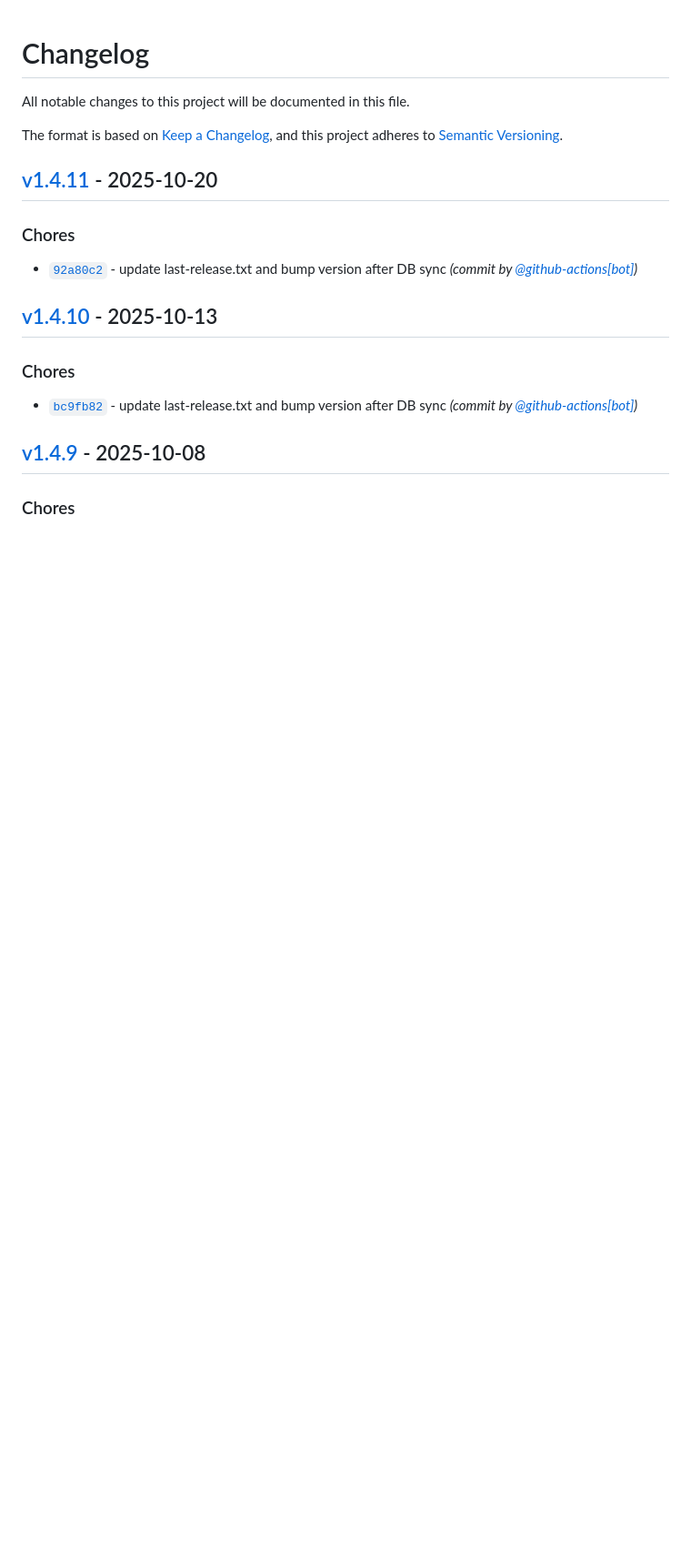
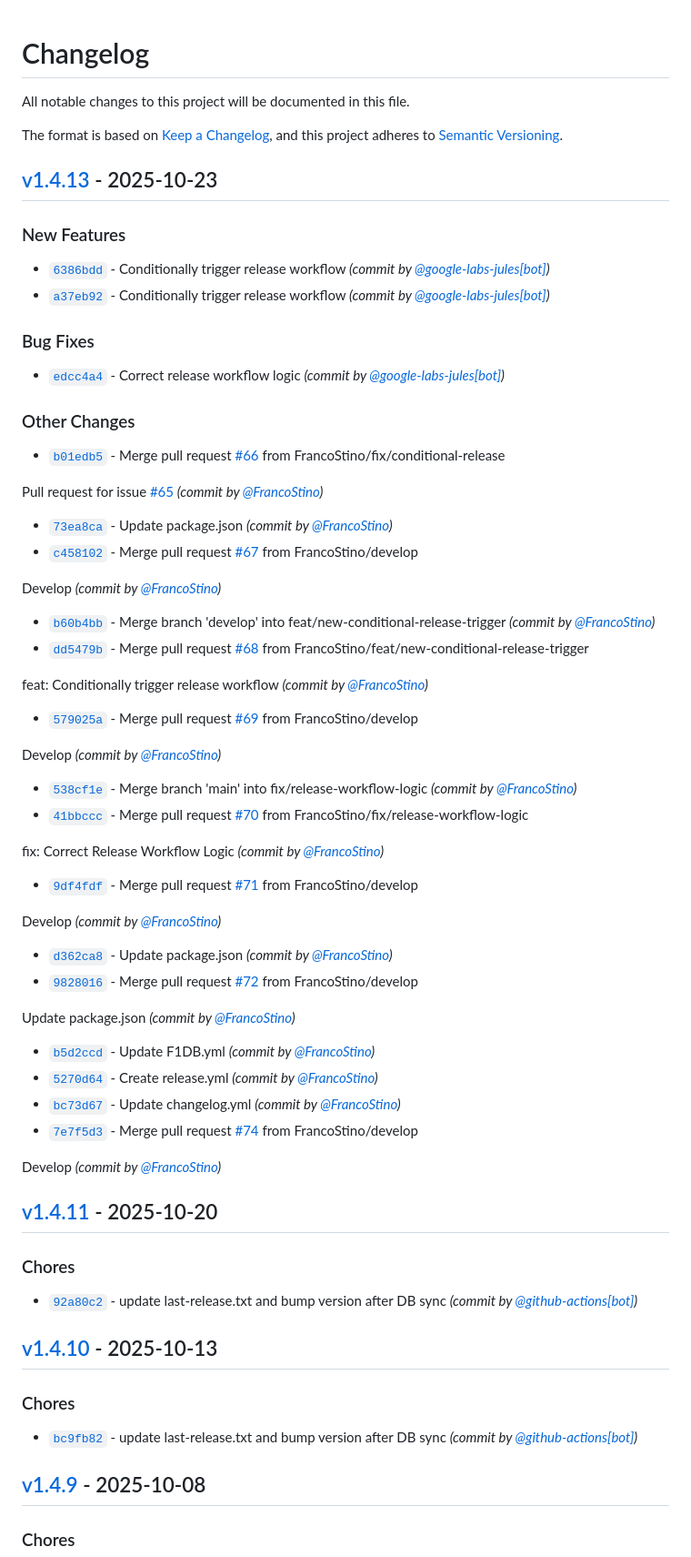
Before and after one commit to FrancoStino/F1-GraphQL-API, a Markdown page: CHANGELOG.md, the part around one of its changes. Shown at 91% size. GitHub-like rendering; blank space fills up the shorter version.

Commit message:
docs: update CHANGELOG.md for v1.4.13

```diff
--- a/CHANGELOG.md
+++ b/CHANGELOG.md
@@ -3,6 +3,48 @@ All notable changes to this project will be documented in this file.
 
 The format is based on [Keep a Changelog](https://keepachangelog.com/en/1.0.0/),
 and this project adheres to [Semantic Versioning](https://semver.org/spec/v2.0.0.html).
+
+## [v1.4.13] - 2025-10-23
+### New Features
+- [`6386bdd`](https://github.com/FrancoStino/F1-GraphQL-API/commit/6386bdd1584c5d457ceea6bf86d085cf8975b25e) - Conditionally trigger release workflow *(commit by [@google-labs-jules[bot]](https://github.com/apps/google-labs-jules))*
+- [`a37eb92`](https://github.com/FrancoStino/F1-GraphQL-API/commit/a37eb92d743094a26ef7645f12e3cb29d5528649) - Conditionally trigger release workflow *(commit by [@google-labs-jules[bot]](https://github.com/apps/google-labs-jules))*
+
+### Bug Fixes
+- [`edcc4a4`](https://github.com/FrancoStino/F1-GraphQL-API/commit/edcc4a42dddf7123ab8458c091b247dd50f67e30) - Correct release workflow logic *(commit by [@google-labs-jules[bot]](https://github.com/apps/google-labs-jules))*
+
+### Other Changes
+- [`b01edb5`](https://github.com/FrancoStino/F1-GraphQL-API/commit/b01edb51002bc9e7ed044e6bb56273a31c82f5dc) - Merge pull request [#66](https://github.com/FrancoStino/F1-GraphQL-API/pull/66) from FrancoStino/fix/conditional-release
+
+Pull request for issue [#65](https://github.com/FrancoStino/F1-GraphQL-API/pull/65) *(commit by [@FrancoStino](https://github.com/FrancoStino))*
+- [`73ea8ca`](https://github.com/FrancoStino/F1-GraphQL-API/commit/73ea8ca25cf0e637f10362588fa9c504f296babb) - Update package.json *(commit by [@FrancoStino](https://github.com/FrancoStino))*
+- [`c458102`](https://github.com/FrancoStino/F1-GraphQL-API/commit/c458102c52f6fbbabbb93057a14fe77ff3b3de93) - Merge pull request [#67](https://github.com/FrancoStino/F1-GraphQL-API/pull/67) from FrancoStino/develop
+
+Develop *(commit by [@FrancoStino](https://github.com/FrancoStino))*
+- [`b60b4bb`](https://github.com/FrancoStino/F1-GraphQL-API/commit/b60b4bb97cfa027d17158e5575189c7997b3f5f2) - Merge branch 'develop' into feat/new-conditional-release-trigger *(commit by [@FrancoStino](https://github.com/FrancoStino))*
+- [`dd5479b`](https://github.com/FrancoStino/F1-GraphQL-API/commit/dd5479b4c5473ba1dbb6633bda3b732152add097) - Merge pull request [#68](https://github.com/FrancoStino/F1-GraphQL-API/pull/68) from FrancoStino/feat/new-conditional-release-trigger
+
+feat: Conditionally trigger release workflow *(commit by [@FrancoStino](https://github.com/FrancoStino))*
+- [`579025a`](https://github.com/FrancoStino/F1-GraphQL-API/commit/579025a5da16cf200b54ad6ea8c43e7d09cae803) - Merge pull request [#69](https://github.com/FrancoStino/F1-GraphQL-API/pull/69) from FrancoStino/develop
+
+Develop *(commit by [@FrancoStino](https://github.com/FrancoStino))*
+- [`538cf1e`](https://github.com/FrancoStino/F1-GraphQL-API/commit/538cf1ed5c5a879d1142ad73051f3625425536f6) - Merge branch 'main' into fix/release-workflow-logic *(commit by [@FrancoStino](https://github.com/FrancoStino))*
+- [`41bbccc`](https://github.com/FrancoStino/F1-GraphQL-API/commit/41bbccc24c884ae2b3d4a8f9a410515443dcbeb9) - Merge pull request [#70](https://github.com/FrancoStino/F1-GraphQL-API/pull/70) from FrancoStino/fix/release-workflow-logic
+
+fix: Correct Release Workflow Logic *(commit by [@FrancoStino](https://github.com/FrancoStino))*
+- [`9df4fdf`](https://github.com/FrancoStino/F1-GraphQL-API/commit/9df4fdf7cae0dce242891a1be95a6ac07d57ff61) - Merge pull request [#71](https://github.com/FrancoStino/F1-GraphQL-API/pull/71) from FrancoStino/develop
+
+Develop *(commit by [@FrancoStino](https://github.com/FrancoStino))*
+- [`d362ca8`](https://github.com/FrancoStino/F1-GraphQL-API/commit/d362ca856157805d88a78040ca7262622c851250) - Update package.json *(commit by [@FrancoStino](https://github.com/FrancoStino))*
+- [`9828016`](https://github.com/FrancoStino/F1-GraphQL-API/commit/98280163139d3886213020a03cebb7c968441d90) - Merge pull request [#72](https://github.com/FrancoStino/F1-GraphQL-API/pull/72) from FrancoStino/develop
+
+Update package.json *(commit by [@FrancoStino](https://github.com/FrancoStino))*
+- [`b5d2ccd`](https://github.com/FrancoStino/F1-GraphQL-API/commit/b5d2ccd8179cde93231f72955317dc7d040da2c5) - Update F1DB.yml *(commit by [@FrancoStino](https://github.com/FrancoStino))*
+- [`5270d64`](https://github.com/FrancoStino/F1-GraphQL-API/commit/5270d6477d0fe482cda2581cc141fb06f0346bc2) - Create release.yml *(commit by [@FrancoStino](https://github.com/FrancoStino))*
+- [`bc73d67`](https://github.com/FrancoStino/F1-GraphQL-API/commit/bc73d6780abd1be940aa6cc83fb8bd6d15c73d45) - Update changelog.yml *(commit by [@FrancoStino](https://github.com/FrancoStino))*
+- [`7e7f5d3`](https://github.com/FrancoStino/F1-GraphQL-API/commit/7e7f5d398a0c716ebd35feaedcaf0d6d0d9b90e0) - Merge pull request [#74](https://github.com/FrancoStino/F1-GraphQL-API/pull/74) from FrancoStino/develop
+
+Develop *(commit by [@FrancoStino](https://github.com/FrancoStino))*
+
 
 ## [v1.4.11] - 2025-10-20
 ### Chores
```
Also changed, not shown: other parts of CHANGELOG.md (+1 -0 lines).
